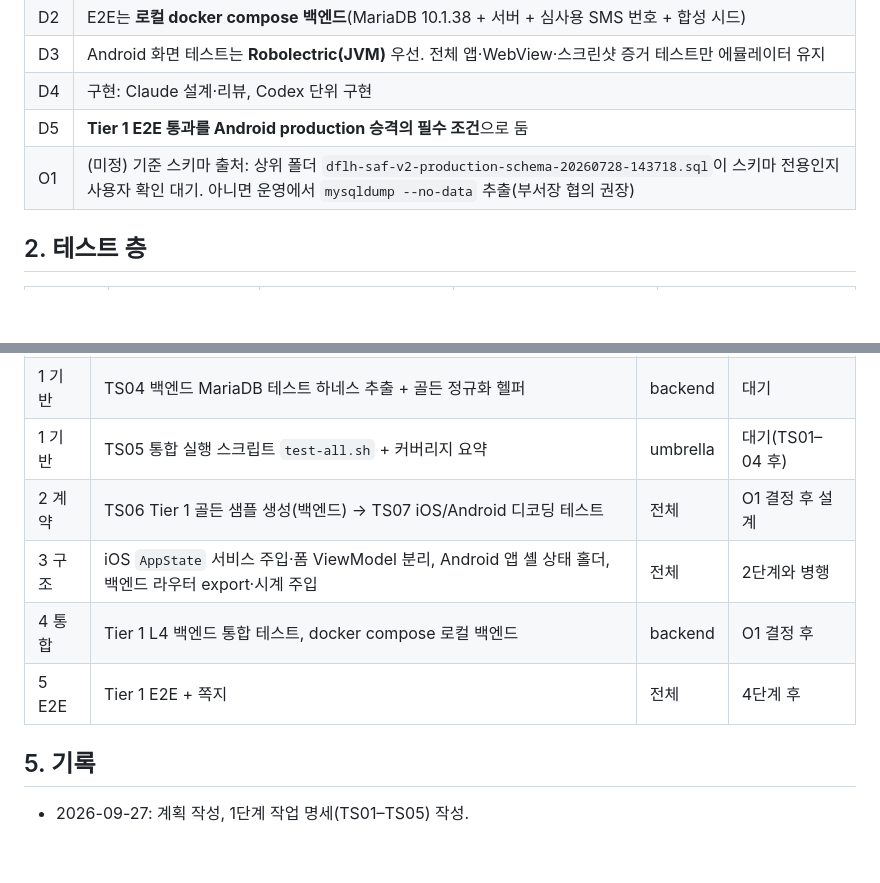
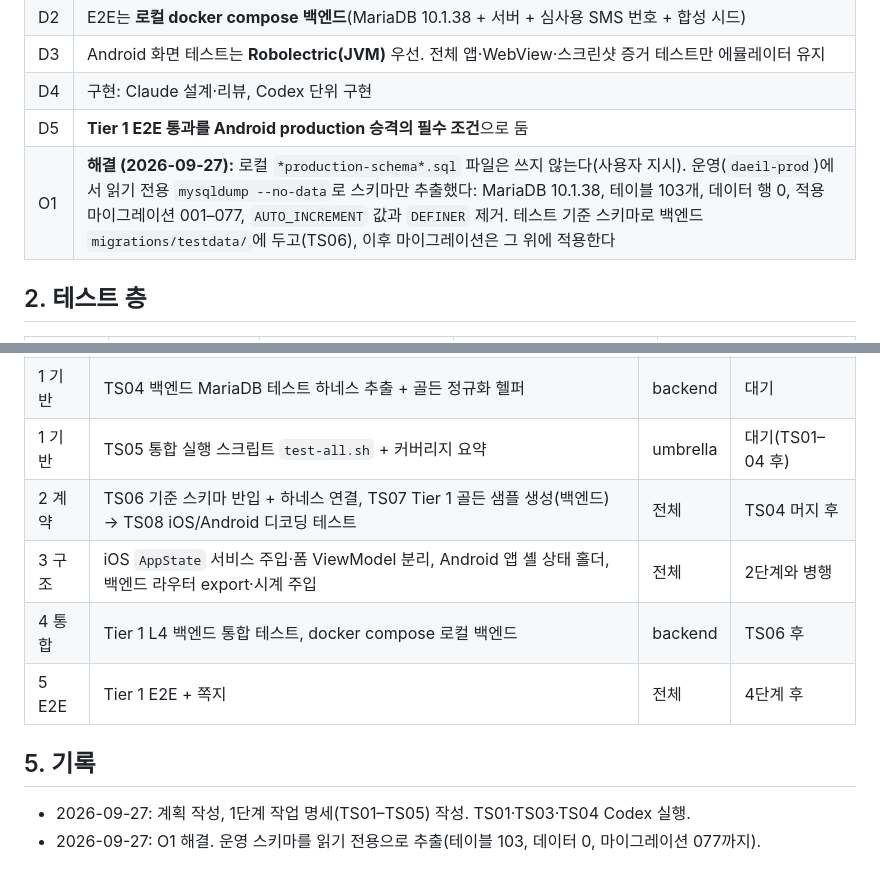
Before and after one commit to HwangJerry/dflh-design-system, a Markdown page: docs/test-strategy/PLAN.md, 2 parts joined by grey strips. Drawn GitHub-style; blank space fills up the shorter version.

Commit message:
docs(test-strategy): resolve O1 with a read-only production schema dump
Co-Authored-By: Claude Opus 5.5 <noreply@anthropic.com>

```diff
--- a/docs/test-strategy/PLAN.md
+++ b/docs/test-strategy/PLAN.md
@@ -24,7 +24,7 @@
 | D3 | Android 화면 테스트는 **Robolectric(JVM)** 우선. 전체 앱·WebView·스크린샷 증거 테스트만 에뮬레이터 유지 |
 | D4 | 구현: Claude 설계·리뷰, Codex 단위 구현 |
 | D5 | **Tier 1 E2E 통과를 Android production 승격의 필수 조건**으로 둠 |
-| O1 | (미정) 기준 스키마 출처: 상위 폴더 `dflh-saf-v2-production-schema-20260728-143718.sql`이 스키마 전용인지 사용자 확인 대기. 아니면 운영에서 `mysqldump --no-data` 추출(부서장 협의 권장) |
+| O1 | **해결 (2026-09-27):** 로컬 `*production-schema*.sql` 파일은 쓰지 않는다(사용자 지시). 운영(`daeil-prod`)에서 읽기 전용 `mysqldump --no-data`로 스키마만 추출했다: MariaDB 10.1.38, 테이블 103개, 데이터 행 0, 적용 마이그레이션 001–077, `AUTO_INCREMENT` 값과 `DEFINER` 제거. 테스트 기준 스키마로 백엔드 `migrations/testdata/`에 두고(TS06), 이후 마이그레이션은 그 위에 적용한다 |
 
 ## 2. 테스트 층
 
@@ -55,11 +55,12 @@
 | 1 기반 | TS03 Android 테스트 의존성 + Kover + MockWebServer 예시 | kotlin | 대기 |
 | 1 기반 | TS04 백엔드 MariaDB 테스트 하네스 추출 + 골든 정규화 헬퍼 | backend | 대기 |
 | 1 기반 | TS05 통합 실행 스크립트 `test-all.sh` + 커버리지 요약 | umbrella | 대기(TS01–04 후) |
-| 2 계약 | TS06 Tier 1 골든 샘플 생성(백엔드) → TS07 iOS/Android 디코딩 테스트 | 전체 | O1 결정 후 설계 |
+| 2 계약 | TS06 기준 스키마 반입 + 하네스 연결, TS07 Tier 1 골든 샘플 생성(백엔드) → TS08 iOS/Android 디코딩 테스트 | 전체 | TS04 머지 후 |
 | 3 구조 | iOS `AppState` 서비스 주입·폼 ViewModel 분리, Android 앱 셸 상태 홀더, 백엔드 라우터 export·시계 주입 | 전체 | 2단계와 병행 |
-| 4 통합 | Tier 1 L4 백엔드 통합 테스트, docker compose 로컬 백엔드 | backend | O1 결정 후 |
+| 4 통합 | Tier 1 L4 백엔드 통합 테스트, docker compose 로컬 백엔드 | backend | TS06 후 |
 | 5 E2E | Tier 1 E2E + 쪽지 | 전체 | 4단계 후 |
 
 ## 5. 기록
 
-- 2026-09-27: 계획 작성, 1단계 작업 명세(TS01–TS05) 작성.
+- 2026-09-27: 계획 작성, 1단계 작업 명세(TS01–TS05) 작성. TS01·TS03·TS04 Codex 실행.
+- 2026-09-27: O1 해결. 운영 스키마를 읽기 전용으로 추출(테이블 103, 데이터 0, 마이그레이션 077까지).
```
